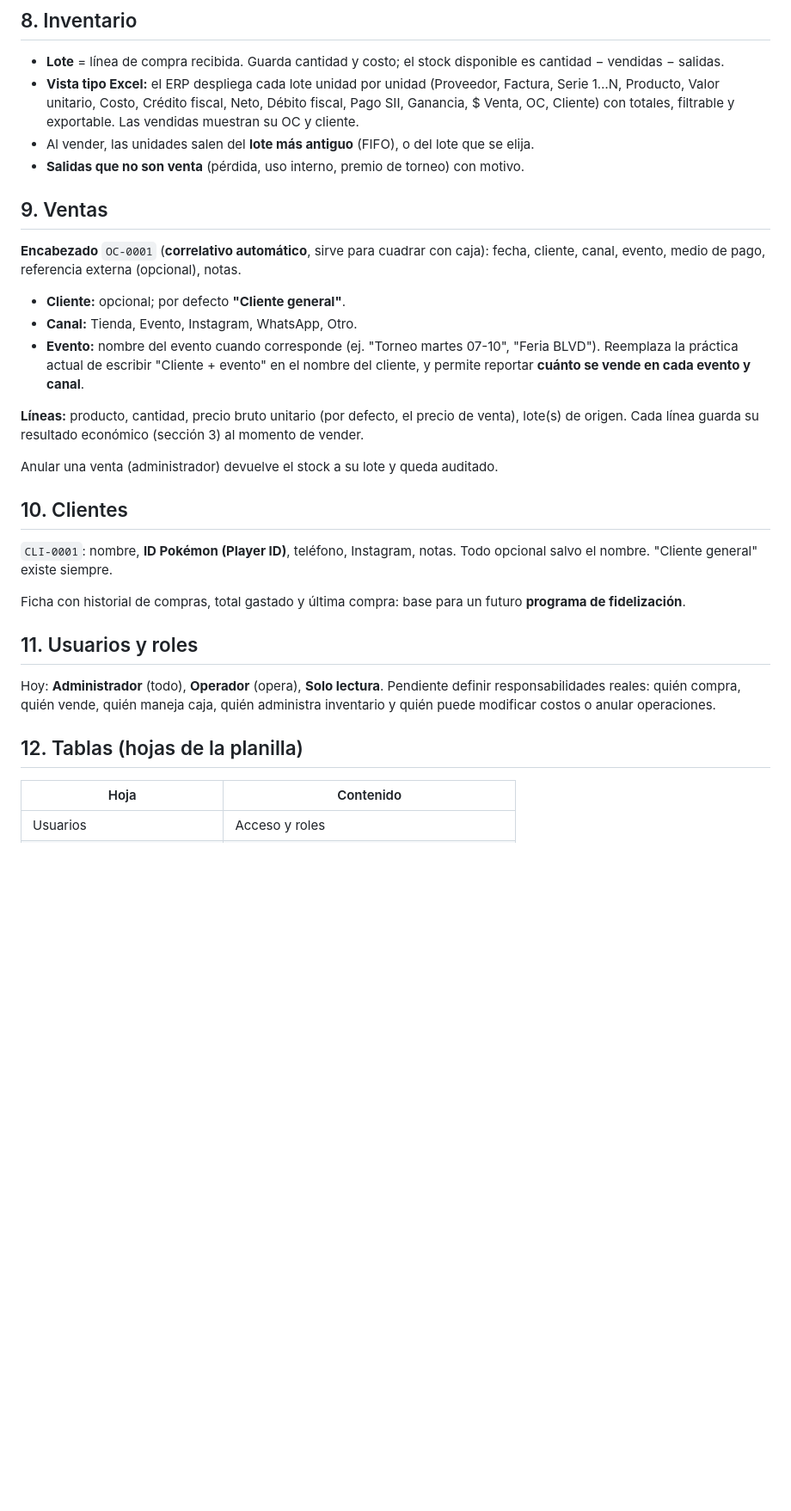
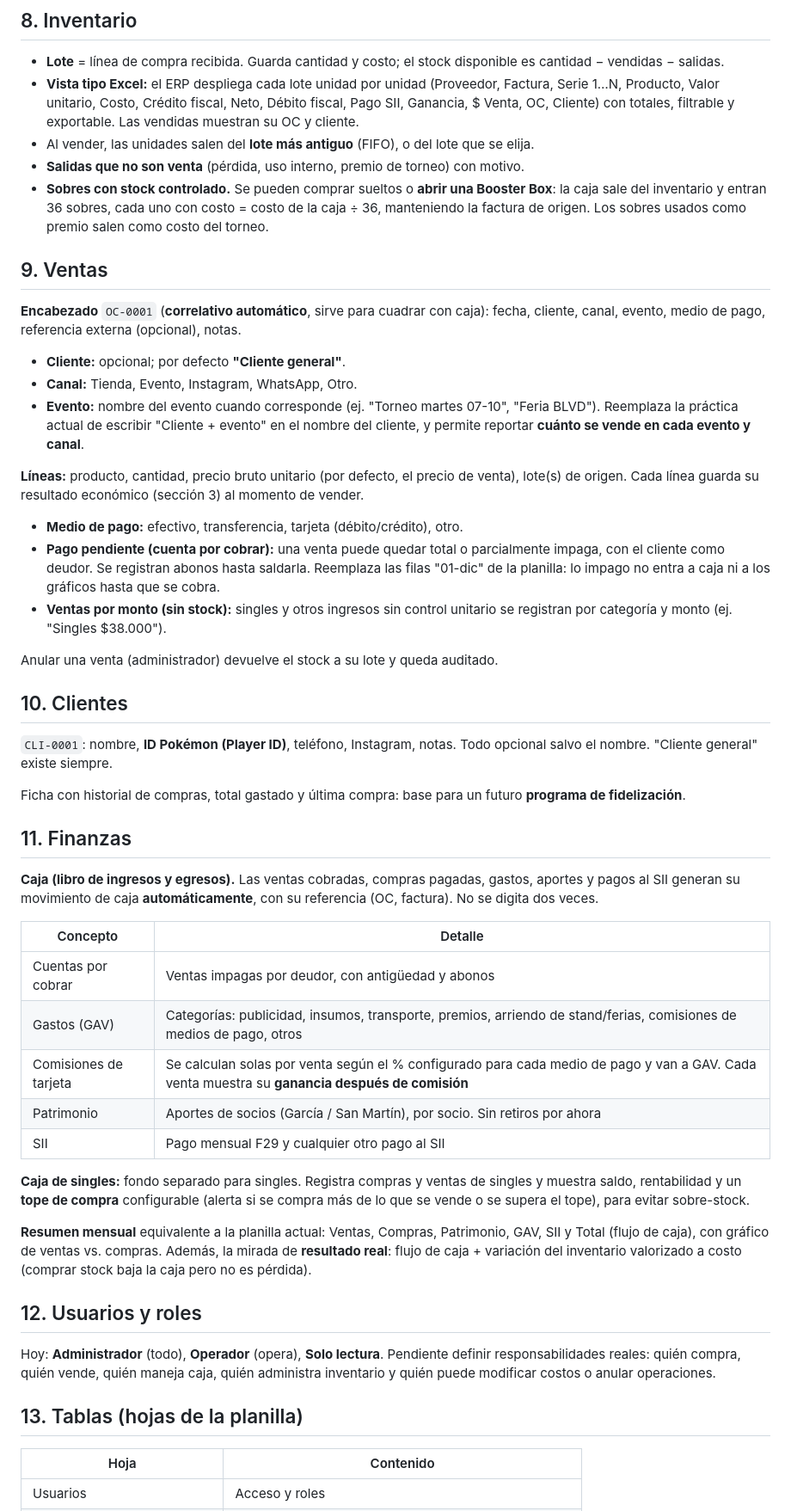
Before and after one commit to CristianSanMartin/Cristian, a Markdown page: erp/DISENO.md, the part around one of its changes. Shown at 86% size. Rendered like a GitHub page; blank space fills up the shorter version.

Commit message:
Diseño: finanzas (caja, cuentas por cobrar, GAV, comisiones, aportes, SII, caja de singles) y sobres
Co-Authored-By: Claude Opus 5.5 <noreply@anthropic.com>
Claude-Session: https://claude.ai/code/session_01EFzGFsk1RPjsQP5VRGo3kS

```diff
--- a/erp/DISENO.md
+++ b/erp/DISENO.md
@@ -152,6 +152,9 @@ margen, y estado comercial `recibida → vendiendo → agotada`.
   su OC y cliente.
 - Al vender, las unidades salen del **lote más antiguo** (FIFO), o del lote que se elija.
 - **Salidas que no son venta** (pérdida, uso interno, premio de torneo) con motivo.
+- **Sobres con stock controlado.** Se pueden comprar sueltos o **abrir una Booster Box**:
+  la caja sale del inventario y entran 36 sobres, cada uno con costo = costo de la caja ÷ 36,
+  manteniendo la factura de origen. Los sobres usados como premio salen como costo del torneo.
 
 ## 9. Ventas
 
@@ -167,6 +170,13 @@ fecha, cliente, canal, evento, medio de pago, referencia externa (opcional), not
 **Líneas:** producto, cantidad, precio bruto unitario (por defecto, el precio de venta),
 lote(s) de origen. Cada línea guarda su resultado económico (sección 3) al momento de vender.
 
+- **Medio de pago:** efectivo, transferencia, tarjeta (débito/crédito), otro.
+- **Pago pendiente (cuenta por cobrar):** una venta puede quedar total o parcialmente
+  impaga, con el cliente como deudor. Se registran abonos hasta saldarla. Reemplaza las
+  filas "01-dic" de la planilla: lo impago no entra a caja ni a los gráficos hasta que se cobra.
+- **Ventas por monto (sin stock):** singles y otros ingresos sin control unitario
+  se registran por categoría y monto (ej. "Singles $38.000").
+
 Anular una venta (administrador) devuelve el stock a su lote y queda auditado.
 
 ## 10. Clientes
@@ -177,13 +187,36 @@ salvo el nombre. "Cliente general" existe siempre.
 Ficha con historial de compras, total gastado y última compra: base para un futuro
 **programa de fidelización**.
 
-## 11. Usuarios y roles
+## 11. Finanzas
+
+**Caja (libro de ingresos y egresos).** Las ventas cobradas, compras pagadas, gastos,
+aportes y pagos al SII generan su movimiento de caja **automáticamente**, con su
+referencia (OC, factura). No se digita dos veces.
+
+| Concepto | Detalle |
+|---|---|
+| Cuentas por cobrar | Ventas impagas por deudor, con antigüedad y abonos |
+| Gastos (GAV) | Categorías: publicidad, insumos, transporte, premios, arriendo de stand/ferias, comisiones de medios de pago, otros |
+| Comisiones de tarjeta | Se calculan solas por venta según el % configurado para cada medio de pago y van a GAV. Cada venta muestra su **ganancia después de comisión** |
+| Patrimonio | Aportes de socios (García / San Martín), por socio. Sin retiros por ahora |
+| SII | Pago mensual F29 y cualquier otro pago al SII |
+
+**Caja de singles:** fondo separado para singles. Registra compras y ventas de singles
+y muestra saldo, rentabilidad y un **tope de compra** configurable (alerta si se compra
+más de lo que se vende o se supera el tope), para evitar sobre-stock.
+
+**Resumen mensual** equivalente a la planilla actual: Ventas, Compras, Patrimonio, GAV,
+SII y Total (flujo de caja), con gráfico de ventas vs. compras. Además, la mirada de
+**resultado real**: flujo de caja + variación del inventario valorizado a costo
+(comprar stock baja la caja pero no es pérdida).
+
+## 12. Usuarios y roles
 
 Hoy: **Administrador** (todo), **Operador** (opera), **Solo lectura**. Pendiente definir
 responsabilidades reales: quién compra, quién vende, quién maneja caja, quién administra
 inventario y quién puede modificar costos o anular operaciones.
 
-## 12. Tablas (hojas de la planilla)
+## 13. Tablas (hojas de la planilla)
 
 | Hoja | Contenido |
 |---|---|
```
Also changed, not shown: other parts of erp/DISENO.md (+8 -5 lines).
